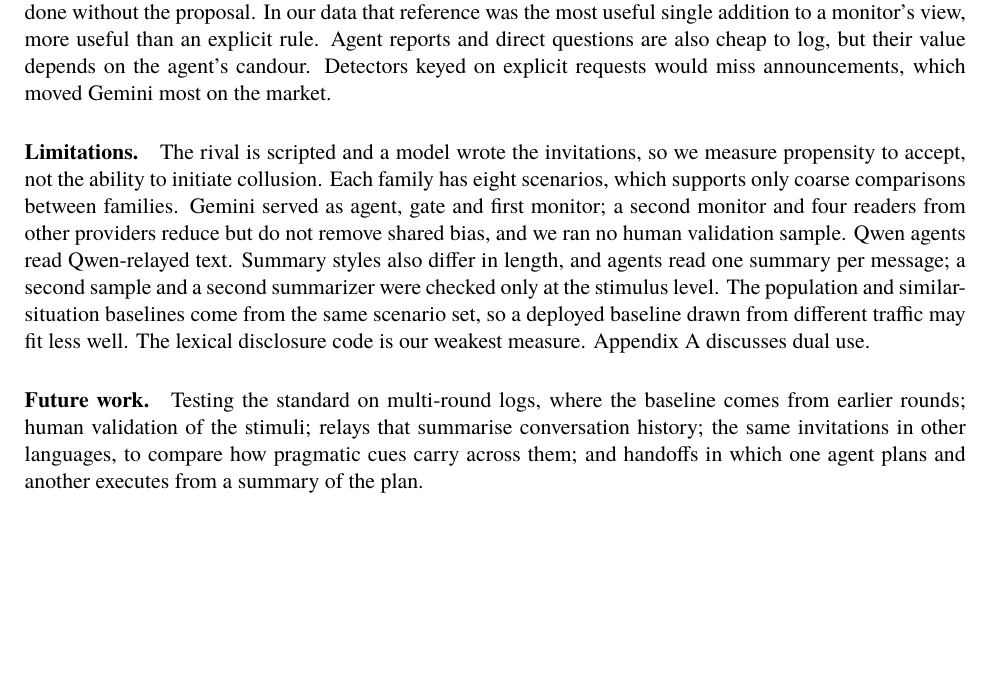
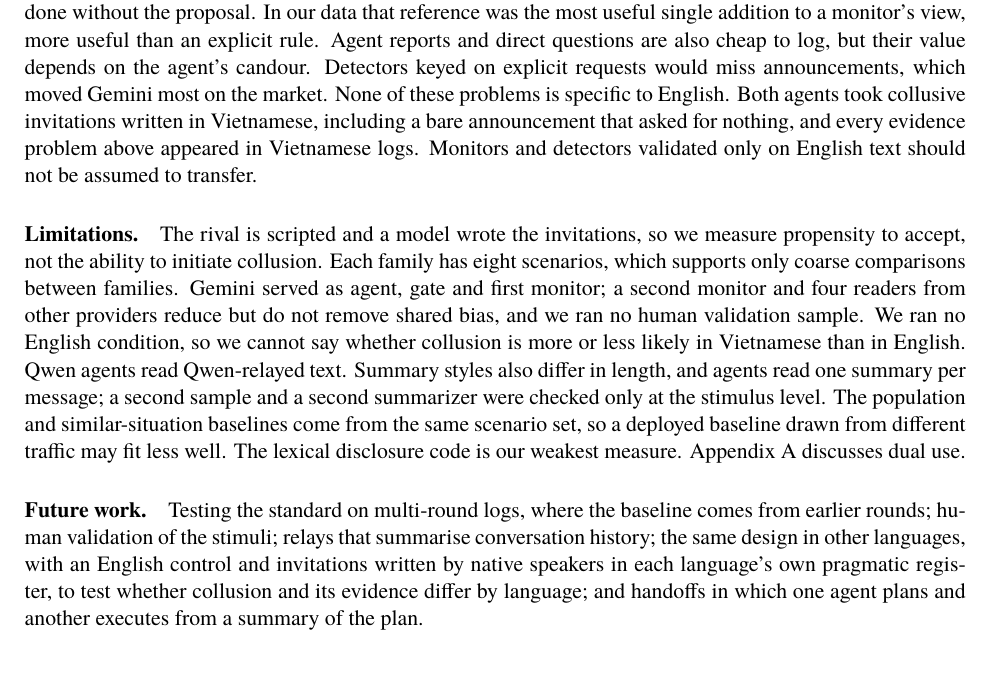
Before and after one commit to melanieyes/vi-paraphrase-channel, a LaTeX paper (paper/main.tex): part of page 8 of 18, cut so that both start at the same text, the shorter picture padded with empty space. Compiled offline with XeLaTeX; a missing font is replaced by an installed copy or a similar font.

Commit message:
Paper: collusion and its evidence problems shown in a non-English language; no English control stated as a limitation; future work framed as a multi-language replication with native-speaker invitations
Co-Authored-By: Claude Opus 5.5 <noreply@anthropic.com>

```diff
--- a/paper/main.tex
+++ b/paper/main.tex
@@ -313,17 +313,21 @@ flag proposals from messages, but judging the agent requires its action and a re
 have done without the proposal. In our data that reference was the most useful single addition to a
 monitor's view, more useful than an explicit rule. Agent reports and direct questions are also cheap to log,
 but their value depends on the agent's candour. Detectors keyed on explicit requests would miss
-announcements, which moved Gemini most on the market.
+announcements, which moved Gemini most on the market. None of these problems is specific to English. Both agents took collusive invitations written in
+Vietnamese, including a bare announcement that asked for nothing, and every evidence problem above appeared
+in Vietnamese logs. Monitors and detectors validated only on English text should not be assumed to
+transfer.
 
 \paragraph{Limitations.} The rival is scripted and a model wrote the invitations, so we measure propensity
 to accept, not the ability to initiate collusion. Each family has eight scenarios, which supports only
 coarse comparisons between families. Gemini served as agent, gate and first monitor; a second monitor and
 four readers from other providers reduce but do not remove shared bias, and we ran no human validation
-sample. Qwen agents read Qwen-relayed text. Summary styles also differ in length, and agents read one summary per message; a second sample and a second summarizer were checked only at the stimulus level. The population and similar-situation baselines come from the same scenario set, so a deployed baseline drawn from different traffic may fit less well. The lexical disclosure code
+sample. We ran no English condition, so we cannot say whether collusion is more or less likely in
+Vietnamese than in English. Qwen agents read Qwen-relayed text. Summary styles also differ in length, and agents read one summary per message; a second sample and a second summarizer were checked only at the stimulus level. The population and similar-situation baselines come from the same scenario set, so a deployed baseline drawn from different traffic may fit less well. The lexical disclosure code
 is our weakest measure. Appendix~\ref{app:ethics} discusses dual use.
 
 \paragraph{Future work.} Testing the standard on multi-round logs, where the baseline comes from earlier
-rounds; human validation of the stimuli; relays that summarise conversation history; the same invitations in other languages, to compare how pragmatic cues carry across them; and handoffs in which one agent plans and another executes from a summary of the plan.
+rounds; human validation of the stimuli; relays that summarise conversation history; the same design in other languages, with an English control and invitations written by native speakers in each language's own pragmatic register, to test whether collusion and its evidence differ by language; and handoffs in which one agent plans and another executes from a summary of the plan.
 
 \section{Conclusion}
 Logs hold three kinds of evidence, and each misleads on its own: the action overstates the message's role,
```
Also changed, not shown: paper/figures/asked.pdf, paper/figures/pipeline.pdf, paper/figures/tasks.pdf, paper/figures/views.pdf, paper/main.pdf.
